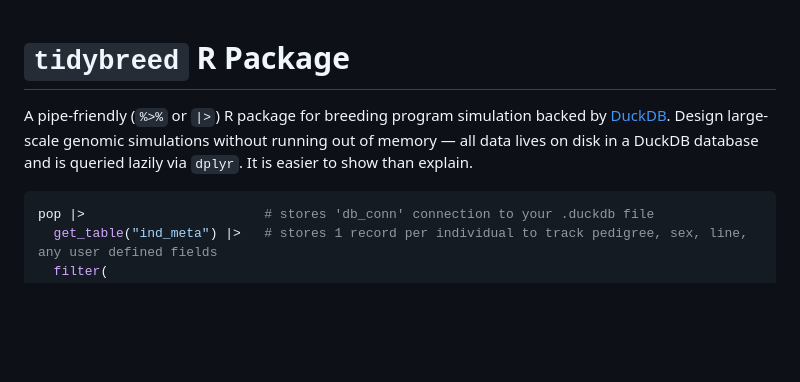
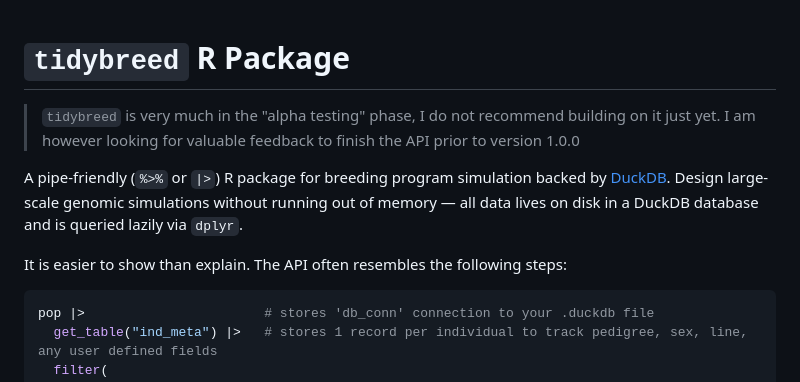
Before and after one commit to austin-putz/tidybreed, a Markdown page: README.md, the part around one of its changes. Rendered like a GitHub page; blank space fills up the shorter version.

````diff
--- a/README.md
+++ b/README.md
@@ -3,9 +3,15 @@
 <!-- badges: start -->
 <!-- badges: end -->
 
+> `tidybreed` is very much in the "alpha testing" phase, I do not recommend building on it
+> just yet. I am however looking for valuable feedback to finish the API prior to
+> version 1.0.0
+
 A pipe-friendly (`%>%` or `|>`) R package for breeding program simulation backed by [DuckDB](https://duckdb.org).
 Design large-scale genomic simulations without running out of memory — all data lives on disk in a DuckDB database
-and is queried lazily via `dplyr`. It is easier to show than explain.
+and is queried lazily via `dplyr`.
+
+It is easier to show than explain. The API often resembles the following steps:
 
 ```r
 pop |>                       # stores 'db_conn' connection to your .duckdb file
````
Also changed, not shown: other parts of README.md (+59 -23 lines).
